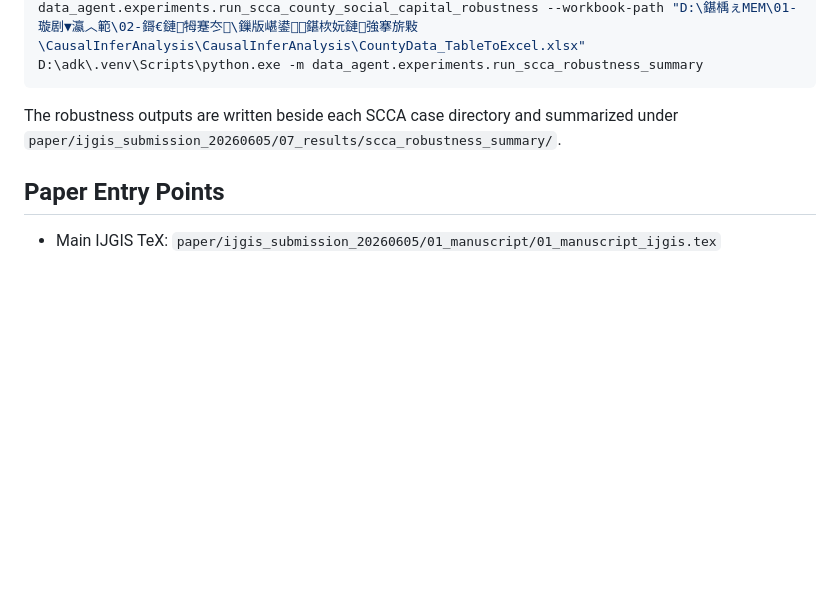
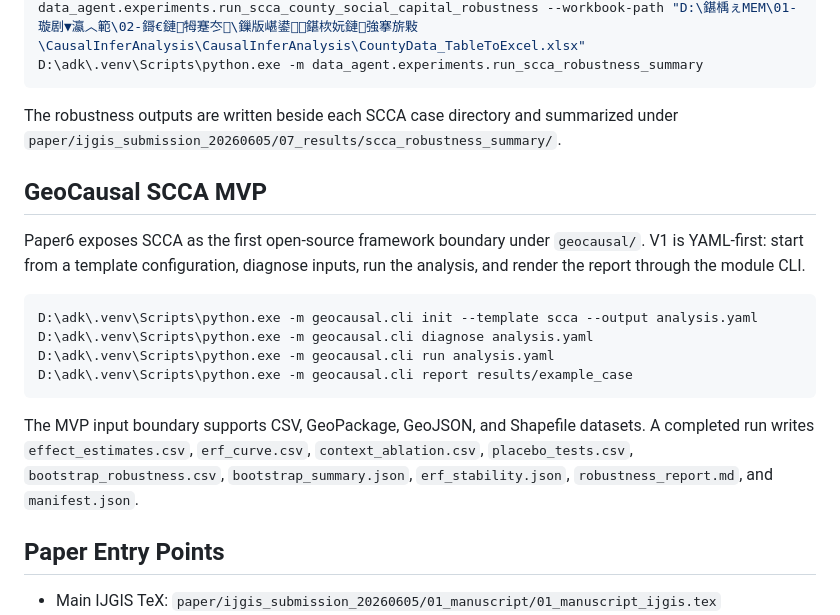
Before and after one commit to zhouning/paper6-spatial-causal-inference, a Markdown page: README.md, the part around the change. Drawn GitHub-style; blank space fills up the shorter version.

Commit message:
Document GeoCausal SCCA MVP

````diff
--- a/README.md
+++ b/README.md
@@ -77,6 +77,19 @@ D:\adk\.venv\Scripts\python.exe -m data_agent.experiments.run_scca_robustness_su
 
 The robustness outputs are written beside each SCCA case directory and summarized under `paper/ijgis_submission_20260605/07_results/scca_robustness_summary/`.
 
+## GeoCausal SCCA MVP
+
+Paper6 exposes SCCA as the first open-source framework boundary under `geocausal/`. V1 is YAML-first: start from a template configuration, diagnose inputs, run the analysis, and render the report through the module CLI.
+
+```powershell
+D:\adk\.venv\Scripts\python.exe -m geocausal.cli init --template scca --output analysis.yaml
+D:\adk\.venv\Scripts\python.exe -m geocausal.cli diagnose analysis.yaml
+D:\adk\.venv\Scripts\python.exe -m geocausal.cli run analysis.yaml
+D:\adk\.venv\Scripts\python.exe -m geocausal.cli report results/example_case
+```
+
+The MVP input boundary supports CSV, GeoPackage, GeoJSON, and Shapefile datasets. A completed run writes `effect_estimates.csv`, `erf_curve.csv`, `context_ablation.csv`, `placebo_tests.csv`, `bootstrap_robustness.csv`, `bootstrap_summary.json`, `erf_stability.json`, `robustness_report.md`, and `manifest.json`.
+
 ## Paper Entry Points
 
 - Main IJGIS TeX: `paper/ijgis_submission_20260605/01_manuscript/01_manuscript_ijgis.tex`
````
